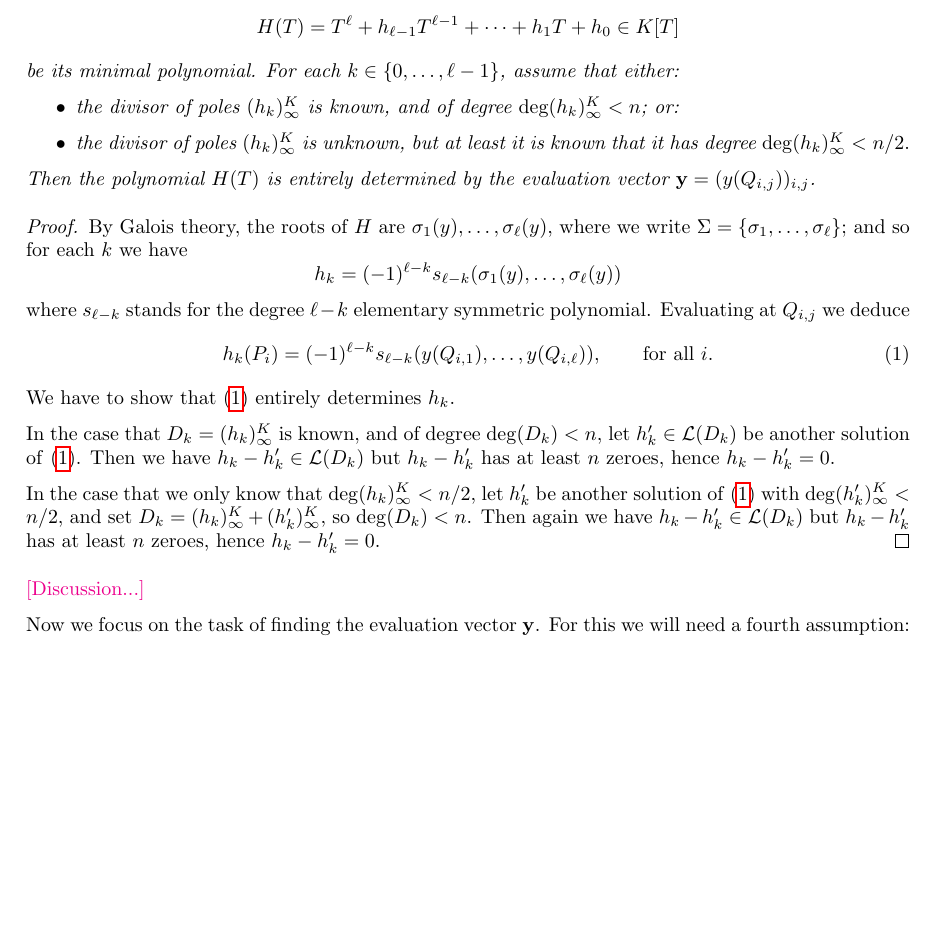
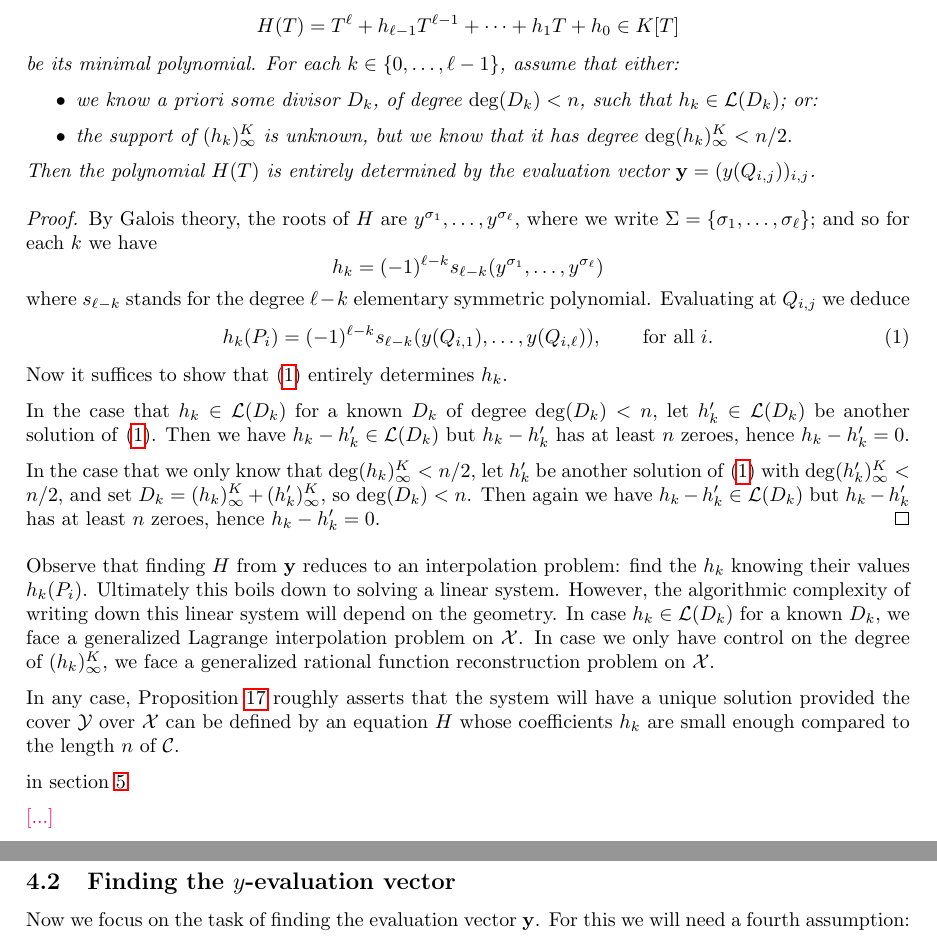
Before and after one commit to Reiikar/Git-Mathieu, a LaTeX document (Attack against quasi-cyclic AG-codes.tex): part of page 8 of 29 before the commit and two parts of pages 8 and 9 of 29 after it, the two joined at a grey line, cut so that both start at the same text, the shorter picture padded with empty space. Compiled offline with pdfLaTeX.

Commit message:
discussion interpolation section 4

```diff
--- a/Attack against quasi-cyclic AG-codes.tex
+++ b/Attack against quasi-cyclic AG-codes.tex
@@ -468,35 +469,47 @@ As justified by the following Proposition, the main ingredient of our method wil
 $$\mathbf{y} = (y(Q_{i,j}))_{i,j}$$
 of length $n=\ell r$, for some primitive element $y\in L$ satisfying certain degree conditions.
 
-\begin{prop1}
+\begin{prop1}\label{propositioninterpolation}
 Let $y$ be a primitive element for $L$ over $K$, and
 $$H(T)=T^\ell + h_{\ell-1}T^{\ell-1} + \cdots + h_1T + h_0 \in K[T]$$
 be its minimal polynomial.
 For each $k\in\{0,\dots,\ell-1\}$, assume that either:
 \begin{itemize}
-\item the divisor of poles $(h_k)_\infty^K$ is known, and of degree $\deg(h_k)_\infty^K<n$; or:
-\item the divisor of poles $(h_k)_\infty^K$ is unknown, but at least it is known that it has degree $\deg(h_k)_\infty^K<n/2.$
+\item we know a priori some divisor $D_k$, of degree $\deg(D_k)<n$, such that $h_k\in\mathcal{L}(D_k)$; or:
+\item the support of $(h_k)_\infty^K$ is unknown, but we know that it has degree $\deg(h_k)_\infty^K<n/2.$
 \end{itemize}
 Then the polynomial $H(T)$ is entirely determined by the evaluation vector $\mathbf{y} = (y(Q_{i,j}))_{i,j}$.
 \end{prop1}
 \begin{proof}
-By Galois theory, the roots of $H$ are $\sigma_1(y),\dots,\sigma_\ell(y)$, where we write $\Sigma=\{\sigma_1,\dots,\sigma_\ell\}$; and so for each $k$ we have
-$$h_k=(-1)^{\ell-k}s_{\ell-k}(\sigma_1(y),\dots,\sigma_\ell(y))$$
+By Galois theory, the roots of $H$ are $y^{\sigma_1},\dots,y^{\sigma_\ell}$, where we write $\Sigma=\{\sigma_1,\dots,\sigma_\ell\}$; and so for each $k$ we have
+$$h_k=(-1)^{\ell-k}s_{\ell-k}(y^{\sigma_1},\dots,y^{\sigma_\ell})$$
 where $s_{\ell-k}$ stands for the degree $\ell-k$ elementary symmetric polynomial.
 Evaluating at $Q_{i,j}$ we deduce
 \begin{equation}\label{systemeinterpolation}
 h_k(P_i)=(-1)^{\ell-k}s_{\ell-k}(y(Q_{i,1}),\dots,y(Q_{i,\ell})),\qquad\textrm{for all $i$}.
 \end{equation}
-We have to show that \eqref{systemeinterpolation} entirely determines $h_k$.
+Now it suffices to show that \eqref{systemeinterpolation} entirely determines $h_k$.
 
-In the case that $D_k=(h_k)_\infty^K$ is known, and of degree $\deg(D_k)<n$, let $h_k'\in\mathcal{L}(D_k)$ be another solution of \eqref{systemeinterpolation}. Then we have $h_k-h_k'\in\mathcal{L}(D_k)$ but $h_k-h_k'$ has at least $n$ zeroes, hence $h_k-h_k'=0$.
+In the case that $h_k\in\mathcal{L}(D_k)$ for a known $D_k$ of degree $\deg(D_k)<n$, let $h_k'\in\mathcal{L}(D_k)$ be another solution of \eqref{systemeinterpolation}. Then we have $h_k-h_k'\in\mathcal{L}(D_k)$ but $h_k-h_k'$ has at least $n$ zeroes, hence $h_k-h_k'=0$.
 
 In the case that we only know that $\deg(h_k)_\infty^K<n/2$, let $h_k'$ be another solution of \eqref{systemeinterpolation} with $\deg(h_k')_\infty^K<n/2$, and set $D_k=(h_k)_\infty^K+(h_k')_\infty^K$, so $\deg(D_k)<n$.
 Then again we have $h_k-h_k'\in\mathcal{L}(D_k)$ but $h_k-h_k'$ has at least $n$ zeroes, hence $h_k-h_k'=0$.
 \end{proof}
+Observe that finding $H$ from $\mathbf{y}$ reduces to an interpolation problem:
+find the $h_k$ knowing their values $h_k(P_i)$.
+Ultimately this boils down to solving a linear system.
+However, the algorithmic complexity of writing down this linear system will depend on the geometry.
+In case $h_k\in\mathcal{L}(D_k)$ for a known $D_k$, we face a generalized Lagrange interpolation problem on $\X$.
+In case we only have control on the degree of $(h_k)_\infty^K$, we face a generalized rational function reconstruction problem on $\X$.
 
-\textcolor{magenta}{[Discussion...]}
+In any case, Proposition~\ref{propositioninterpolation} roughly asserts that the system will have a unique solution provided the cover $\Y$ over $\X$ can be defined by an equation $H$ whose coefficients $h_k$ are small enough compared to the length $n$ of $\mathcal{C}$.
 
+in section~\ref{sectionKummerArtinSchreier}
+
+\textcolor{magenta}{[...]}
+
+
+\subsection{Finding the $y$-evaluation vector}
 
 Now we focus on the task of finding the evaluation vector $\mathbf{y}$.
 For this we will need a fourth assumption:
```
Also changed, not shown: Attack against quasi-cyclic AG-codes.tex (3 more changed lines).
